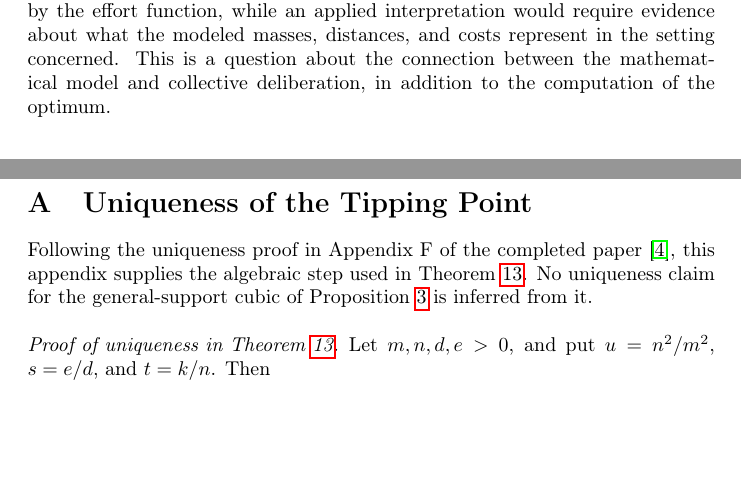
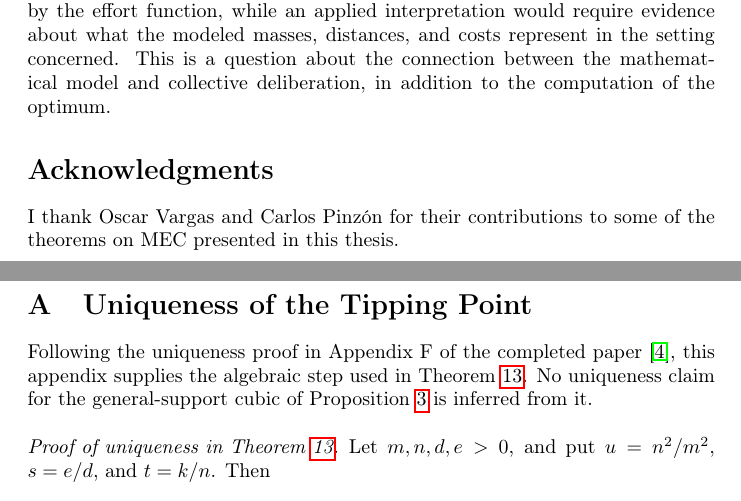
Before and after one commit to ulvenforst/pol_measures, a LaTeX paper (Anteproyecto/sn-article.tex): two parts of pages 68 and 69 of 72, joined at a grey line, cut so that both start at the same text, the shorter picture padded with empty space. Compiled offline with pdfLaTeX.

Commit message:
Acknowledge Oscar Vargas and Carlos Pinzon for theorem contributions

```diff
--- a/Anteproyecto/sn-article.tex
+++ b/Anteproyecto/sn-article.tex
@@ -1753,6 +1753,10 @@ The paper also identifies opinion-update models as a setting for further study.
 \enlargethispage{\baselineskip} Finally, the substantive interpretation of $y^\star$ in mediation and policy framing remains open. The present research treats it as a structural object determined by the effort function, while an applied interpretation would require evidence about what the modeled masses, distances, and costs represent in the setting concerned. This is a question about the connection between the mathematical model and collective deliberation, in addition to the computation of the optimum.
 
 
+\section*{Acknowledgments}
+
+I thank Oscar Vargas and Carlos Pinzón for their contributions to some of the theorems on MEC presented in this thesis.
+
 % References are included here so the integrated preview needs no .bib or .bst file.
 \clearpage
 \appendix
```
